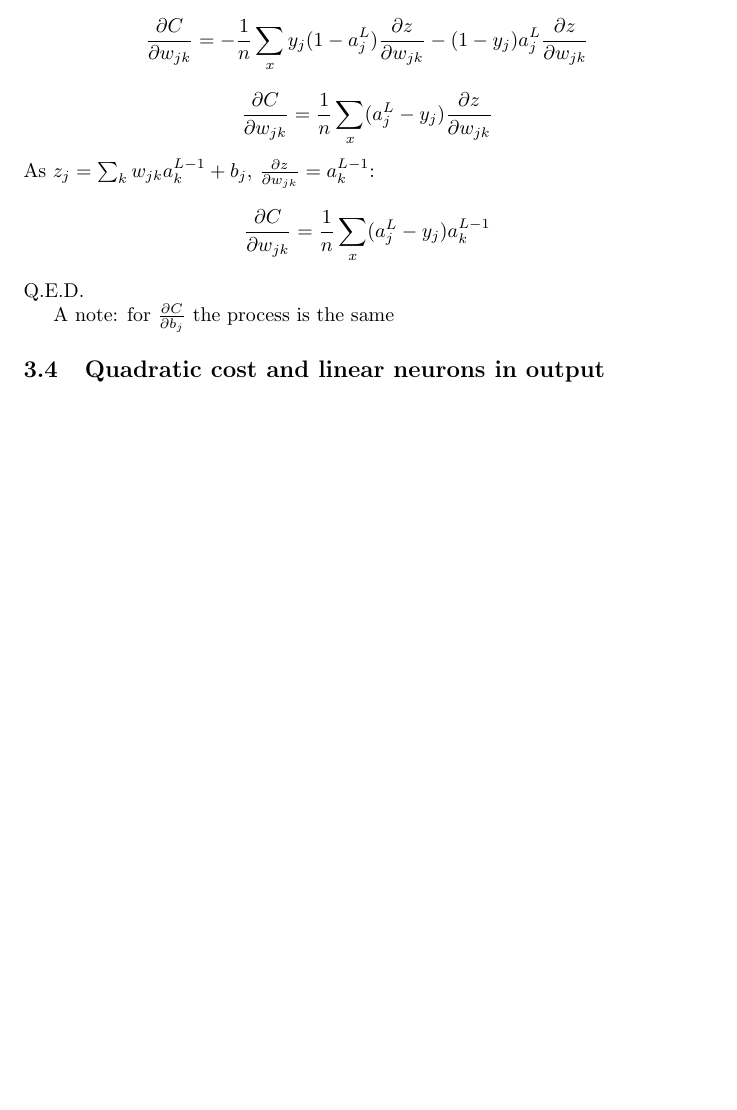
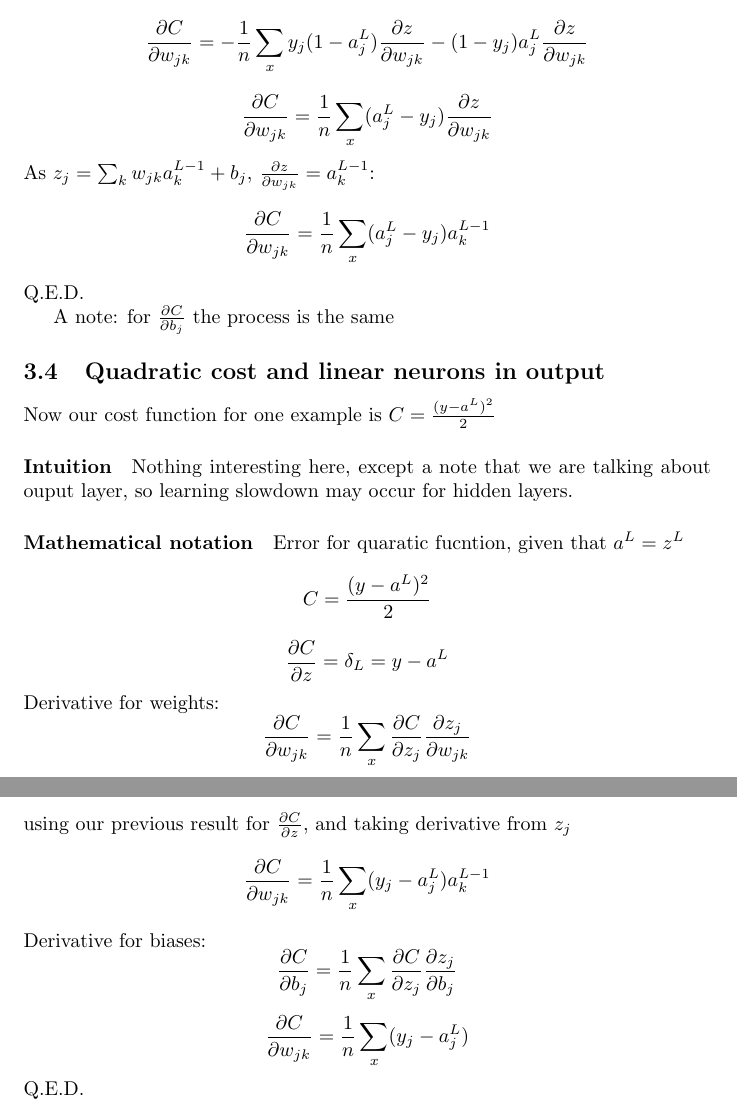
Before and after one commit to Loiisso/Study, a LaTeX document (NeuralNetworks/chap_3_theory/chap_3_theory.tex): part of page 5 of 5 before the commit and two parts of pages 5 and 6 of 6 after it, the two joined at a grey line, cut so that both start at the same text, the shorter picture padded with empty space. Compiled offline with pdfLaTeX.

Commit message:
Add solution for quadratic cost and linear output layer

```diff
--- a/NeuralNetworks/chap_3_theory/chap_3_theory.tex
+++ b/NeuralNetworks/chap_3_theory/chap_3_theory.tex
@@ -110,6 +110,21 @@ Q.E.D.
 A note: for $\frac{\partial C}{\partial b_{j}}$ the process is the same
 
 \subsection{Quadratic cost and linear neurons in output}
+Now our cost function for one example is $C = \frac{(y-a^L)^2}{2}$
+\paragraph{Intuition}
+Nothing interesting here, except a note that we are talking about ouput layer, so learning slowdown may occur for hidden layers.
+\paragraph{Mathematical notation}
+Error for quaratic fucntion, given that $a^L = z^L$
+$$C = \frac{(y-a^L)^2}{2}$$
+$$ \frac{\partial C}{\partial z} = \delta_L = y - a^L$$
+Derivative for weights:
+$$ \frac{\partial C}{\partial w_{jk}} = \frac{1}{n} \sum_x \frac{\partial C}{\partial z_j} \frac{\partial z_j}{\partial w_{jk}}$$
+using our previous result for $ \frac{\partial C}{\partial z}$, and taking derivative from $z_j$
+$$ \frac{\partial C}{\partial w_{jk}} = \frac{1}{n} \sum_x (y_j - a^L_j) a^{L-1}_k$$
+Derivative for biases:
+$$ \frac{\partial C}{\partial b_{j}} = \frac{1}{n} \sum_x \frac{\partial C}{\partial z_j} \frac{\partial z_j}{\partial b_{j}}$$
+$$ \frac{\partial C}{\partial w_{jk}} = \frac{1}{n} \sum_x (y_j - a^L_j)$$
+Q.E.D.
 
 
 \end{document}
```
